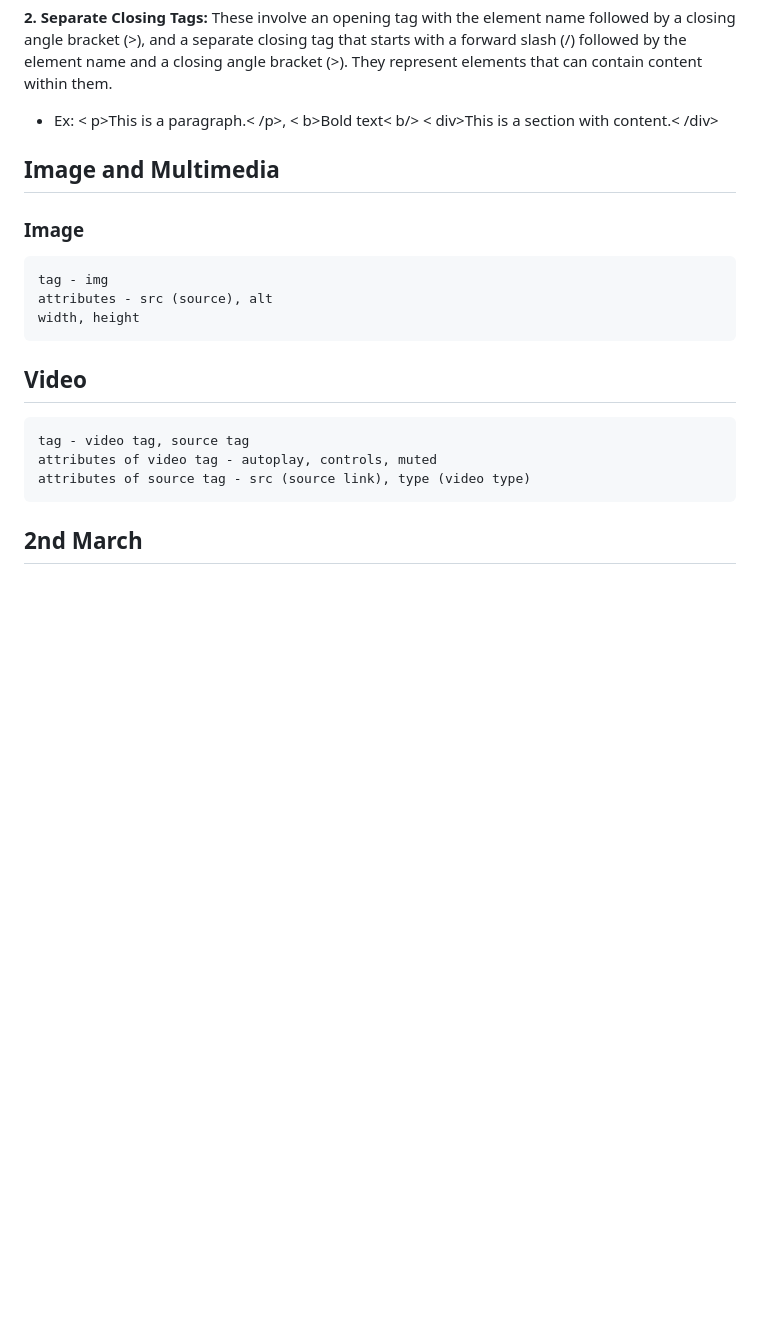
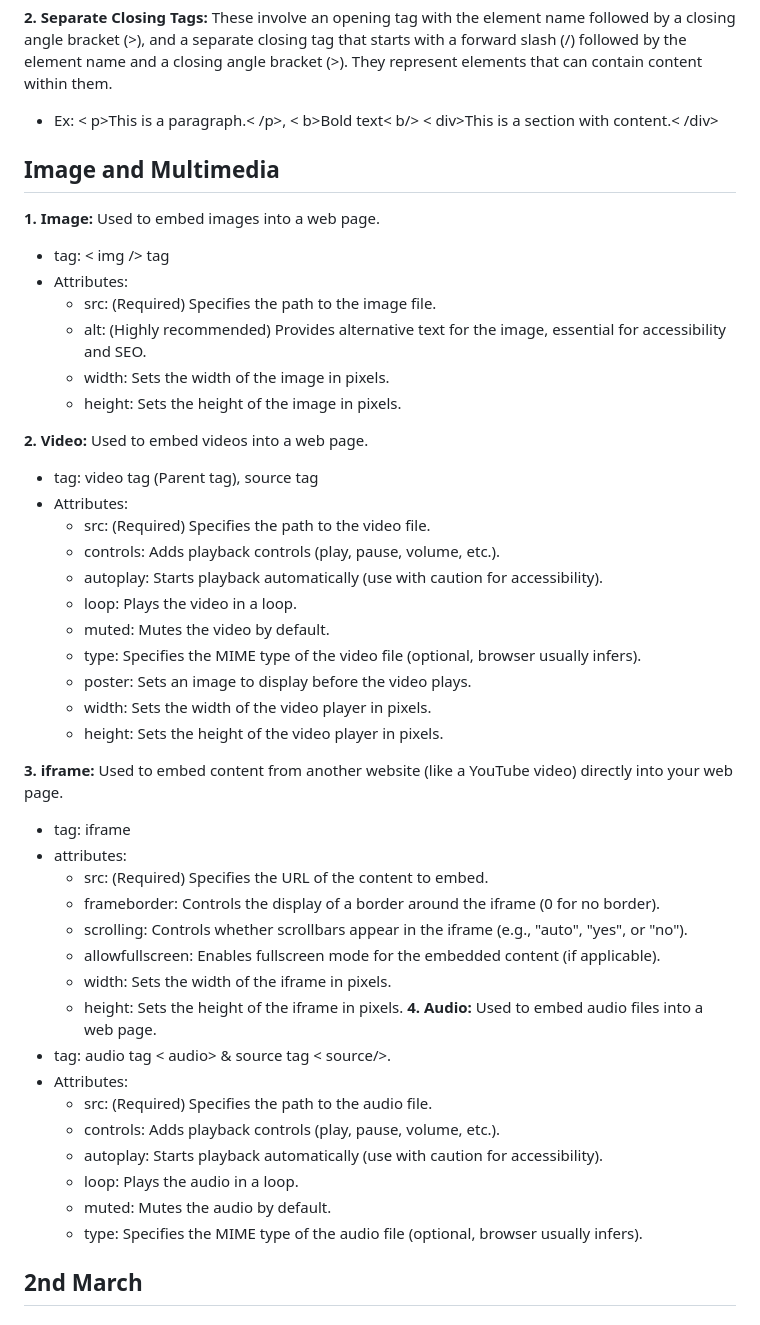
Before and after one commit to ErShubham2908/VGI_University, a Markdown page: Readme.md, the part around the change. Drawn GitHub-style; blank space fills up the shorter version.

Commit message:
Add HTML notes

```diff
--- a/Readme.md
+++ b/Readme.md
@@ -73,17 +73,47 @@ In HTML, there's a distinction between how tags are used depending on whether th
 **2. Separate Closing Tags:** These involve an opening tag with the element name followed by a closing angle bracket (>), and a separate closing tag that starts with a forward slash (/) followed by the element name and a closing angle bracket (>). They represent elements that can contain content within them.
 - Ex: < p>This is a paragraph.< /p>, < b>Bold text< b/>
 < div>This is a section with content.< /div>
+
 ## Image and Multimedia
-### Image
-    tag - img
-    attributes - src (source), alt
-    width, height
+**1. Image:** Used to embed images into a web page.
+- tag: < img /> tag
+- Attributes:
+  - src: (Required) Specifies the path to the image file.
+  - alt: (Highly recommended) Provides alternative text for the image, essential for accessibility and SEO.
+  - width: Sets the width of the image in pixels.
+  - height: Sets the height of the image in pixels.
 
-## Video
-    tag - video tag, source tag
-    attributes of video tag - autoplay, controls, muted
-    attributes of source tag - src (source link), type (video type)
+**2. Video:** Used to embed videos into a web page.
+- tag: video tag (Parent tag), source tag
+- Attributes:
+  - src: (Required) Specifies the path to the video file.
+  - controls: Adds playback controls (play, pause, volume, etc.).
+  - autoplay: Starts playback automatically (use with caution for accessibility).
+  - loop: Plays the video in a loop.
+  - muted: Mutes the video by default.
+  - type: Specifies the MIME type of the video file (optional, browser usually infers).
+  - poster:  Sets an image to display before the video plays.
+  - width: Sets the width of the video player in pixels.
+  - height:  Sets the height of the video player in pixels.
 
+**3. iframe:** Used to embed content from another website (like a YouTube video) directly into your web page.
+- tag: iframe
+- attributes:
+  - src: (Required) Specifies the URL of the content to embed.
+  - frameborder: Controls the display of a border around the iframe (0 for no border).
+  - scrolling: Controls whether scrollbars appear in the iframe (e.g., "auto", "yes", or "no").
+  - allowfullscreen: Enables fullscreen mode for the embedded content (if applicable).
+  - width: Sets the width of the iframe in pixels.
+  - height: Sets the height of the iframe in pixels.
+**4. Audio:** Used to embed audio files into a web page.
+- tag: audio tag < audio> & source tag < source/>.
+- Attributes:
+  - src: (Required) Specifies the path to the audio file.
+  - controls: Adds playback controls (play, pause, volume, etc.).
+  - autoplay: Starts playback automatically (use with caution for accessibility).
+  - loop: Plays the audio in a loop.
+  - muted: Mutes the audio by default.
+  - type: Specifies the MIME type of the audio file (optional, browser usually infers).
 ## 2nd March
 ### What is List?
 ### Ordered List
```
